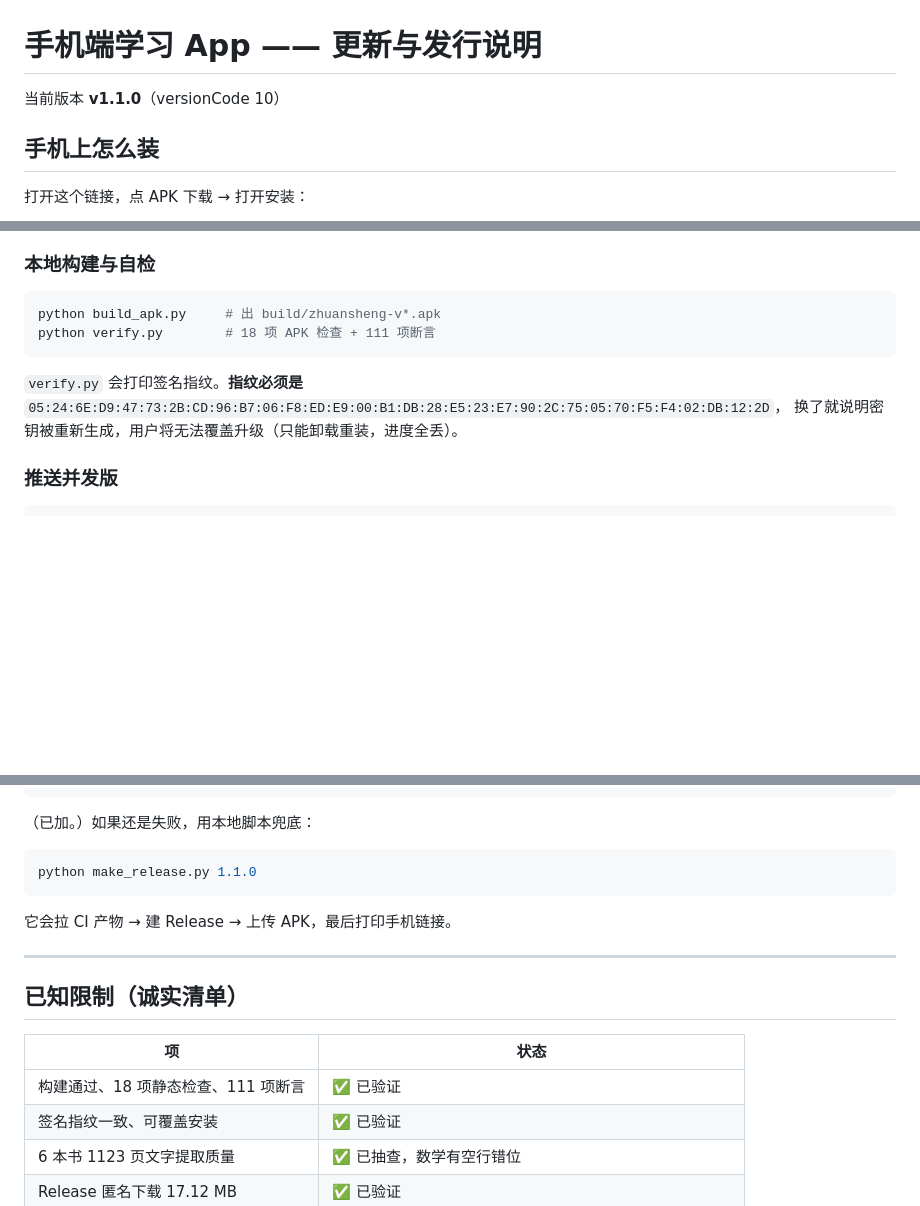
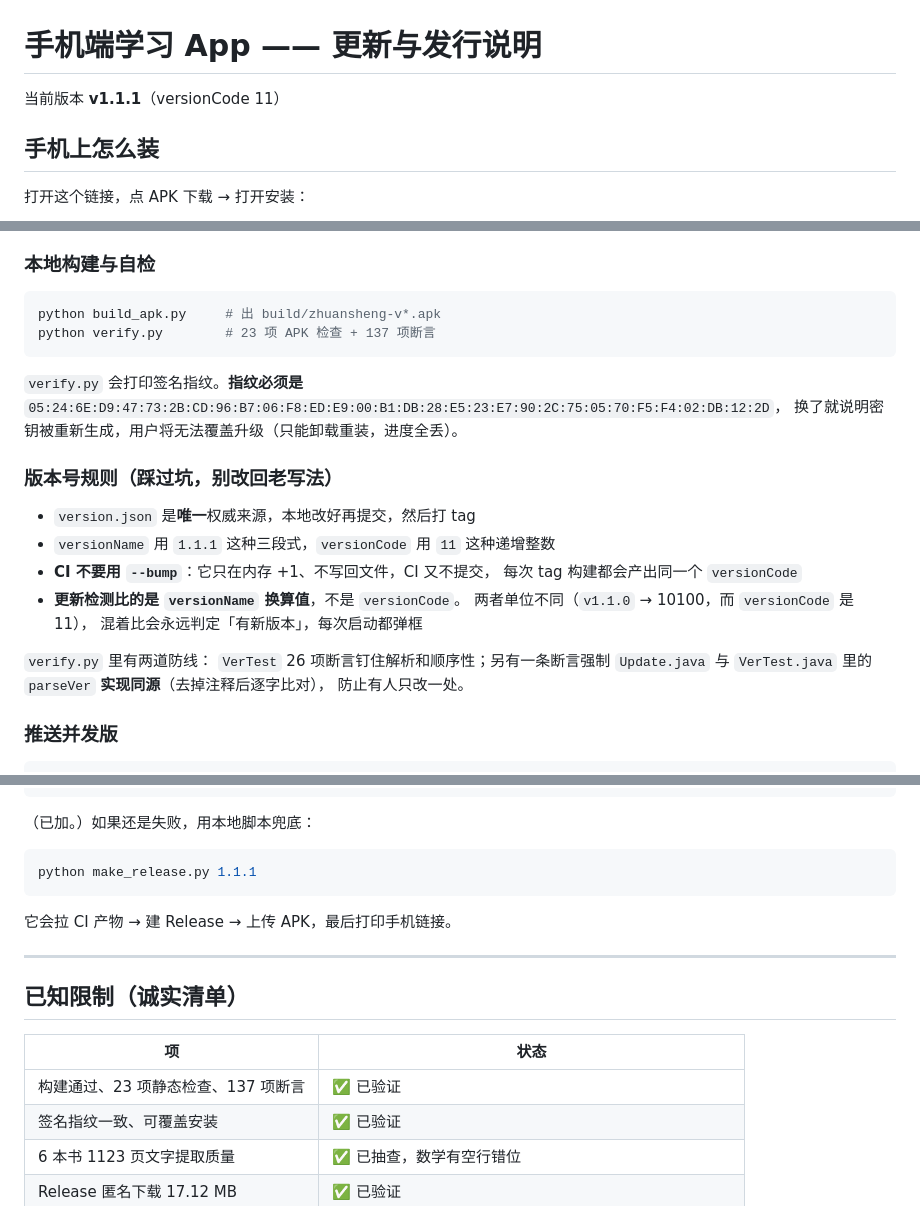
Before and after one commit to bianhongjun38/zhuansheng, a Markdown page: 更新流程.md, 3 parts joined by grey strips. Drawn GitHub-style; blank space fills up the shorter version.

Commit message:
文档：更新到 v1.1.1 实测数字，补版本号规则

````diff
--- a/更新流程.md
+++ b/更新流程.md
@@ -1,6 +1,6 @@
 # 手机端学习 App —— 更新与发行说明
 
-当前版本 **v1.1.0**（versionCode 10）
+当前版本 **v1.1.1**（versionCode 11）
 
 ## 手机上怎么装
 
@@ -110,12 +110,27 @@ python build_apk.py --bump    # versionCode +1
 
 ```powershell
 python build_apk.py     # 出 build/zhuansheng-v*.apk
-python verify.py        # 18 项 APK 检查 + 111 项断言
+python verify.py        # 23 项 APK 检查 + 137 项断言
 ```
 
 `verify.py` 会打印签名指纹。**指纹必须是**
 `05:24:6E:D9:47:73:2B:CD:96:B7:06:F8:ED:E9:00:B1:DB:28:E5:23:E7:90:2C:75:05:70:F5:F4:02:DB:12:2D`，
 换了就说明密钥被重新生成，用户将无法覆盖升级（只能卸载重装，进度全丢）。
+
+### 版本号规则（踩过坑，别改回老写法）
+
+- `version.json` 是**唯一**权威来源，本地改好再提交，然后打 tag
+- `versionName` 用 `1.1.1` 这种三段式，`versionCode` 用 `11` 这种递增整数
+- **CI 不要用 `--bump`**：它只在内存 +1、不写回文件，CI 又不提交，
+  每次 tag 构建都会产出同一个 `versionCode`
+- **更新检测比的是 `versionName` 换算值**，不是 `versionCode`。
+  两者单位不同（`v1.1.0` → 10100，而 `versionCode` 是 11），
+  混着比会永远判定「有新版本」，每次启动都弹框
+
+`verify.py` 里有两道防线：
+`VerTest` 26 项断言钉住解析和顺序性；另有一条断言强制 `Update.java`
+与 `VerTest.java` 里的 `parseVer` **实现同源**（去掉注释后逐字比对），
+防止有人只改一处。
 
 ### 推送并发版
 
@@ -148,7 +163,7 @@ permissions:
 （已加。）如果还是失败，用本地脚本兜底：
 
 ```powershell
-python make_release.py 1.1.0
+python make_release.py 1.1.1
 ```
 
 它会拉 CI 产物 → 建 Release → 上传 APK，最后打印手机链接。
@@ -159,7 +174,7 @@ python make_release.py 1.1.0
 
 | 项 | 状态 |
 |---|---|
-| 构建通过、18 项静态检查、111 项断言 | ✅ 已验证 |
+| 构建通过、23 项静态检查、137 项断言 | ✅ 已验证 |
 | 签名指纹一致、可覆盖安装 | ✅ 已验证 |
 | 6 本书 1123 页文字提取质量 | ✅ 已抽查，数学有空行错位 |
 | Release 匿名下载 17.12 MB | ✅ 已验证 |
````
